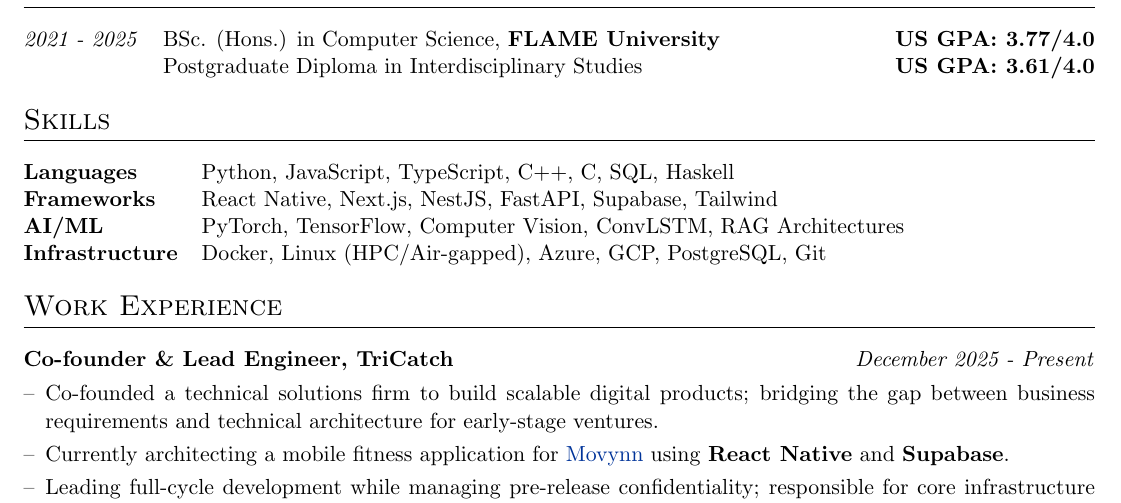
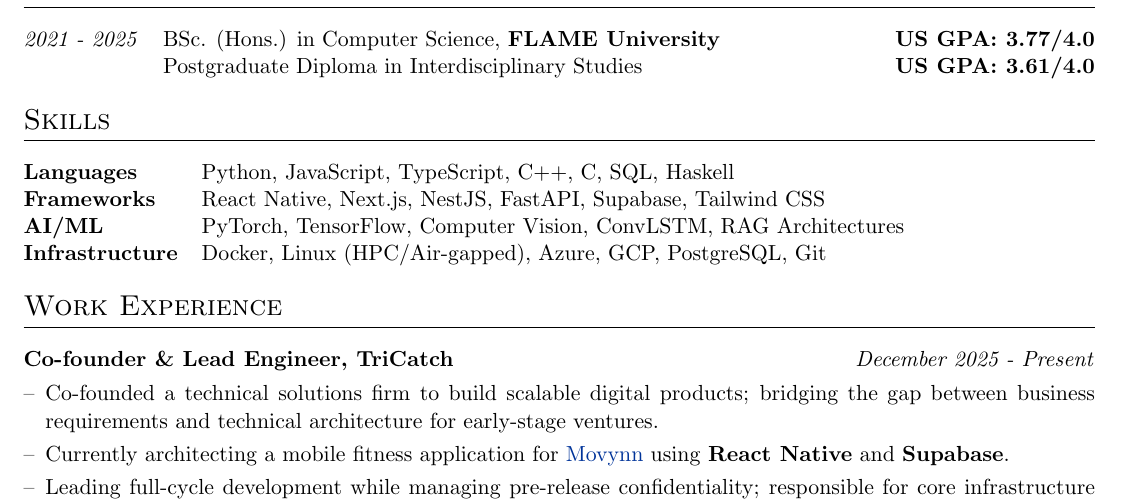
Before and after one commit to jeetsh4h/jeetsh4h-dev, a LaTeX CV (cv/cv.tex): part of page 1 of 2, cut so that both start at the same text. Compiled offline with pdfLaTeX.

Commit message:
undo latex changes

```diff
--- a/cv/cv.tex
+++ b/cv/cv.tex
@@ -106,7 +106,7 @@ Product-minded Full-Stack Engineer and AI Researcher with a dual focus on buildi
 \section{Skills}
 \begin{tabularx}{\linewidth}{@{}l X@{}}
 \textbf{Languages} & \normalsize{Python, JavaScript, TypeScript, C++, C, SQL, Haskell}\\
-\textbf{Frameworks} & \normalsize{React Native, Next.js, NestJS, FastAPI, Supabase, Tailwind}\\
+\textbf{Frameworks} & \normalsize{React Native, Next.js, NestJS, FastAPI, Supabase, Tailwind CSS}\\
 \textbf{AI/ML} & \normalsize{PyTorch, TensorFlow, Computer Vision, ConvLSTM, RAG Architectures}\\
 \textbf{Infrastructure} & \normalsize{Docker, Linux (HPC/Air-gapped), Azure, GCP, PostgreSQL, Git}\\
 \end{tabularx}
```
